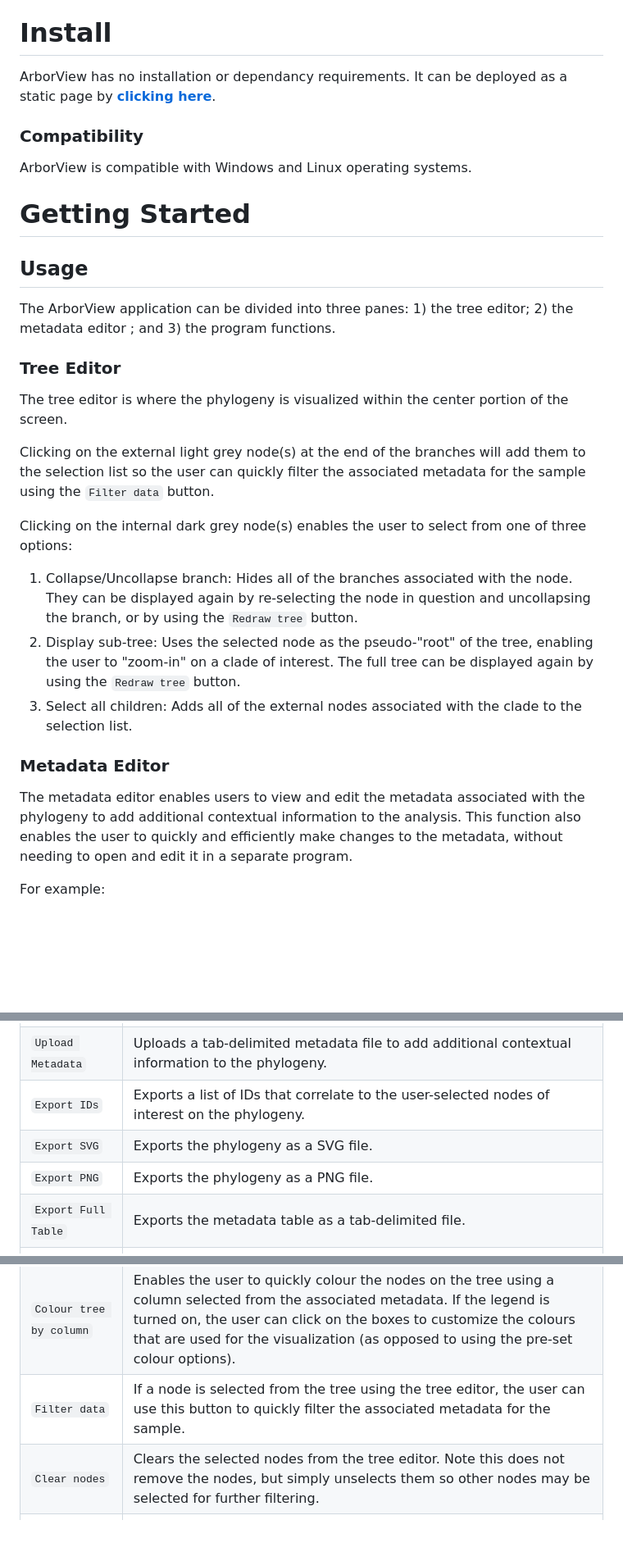
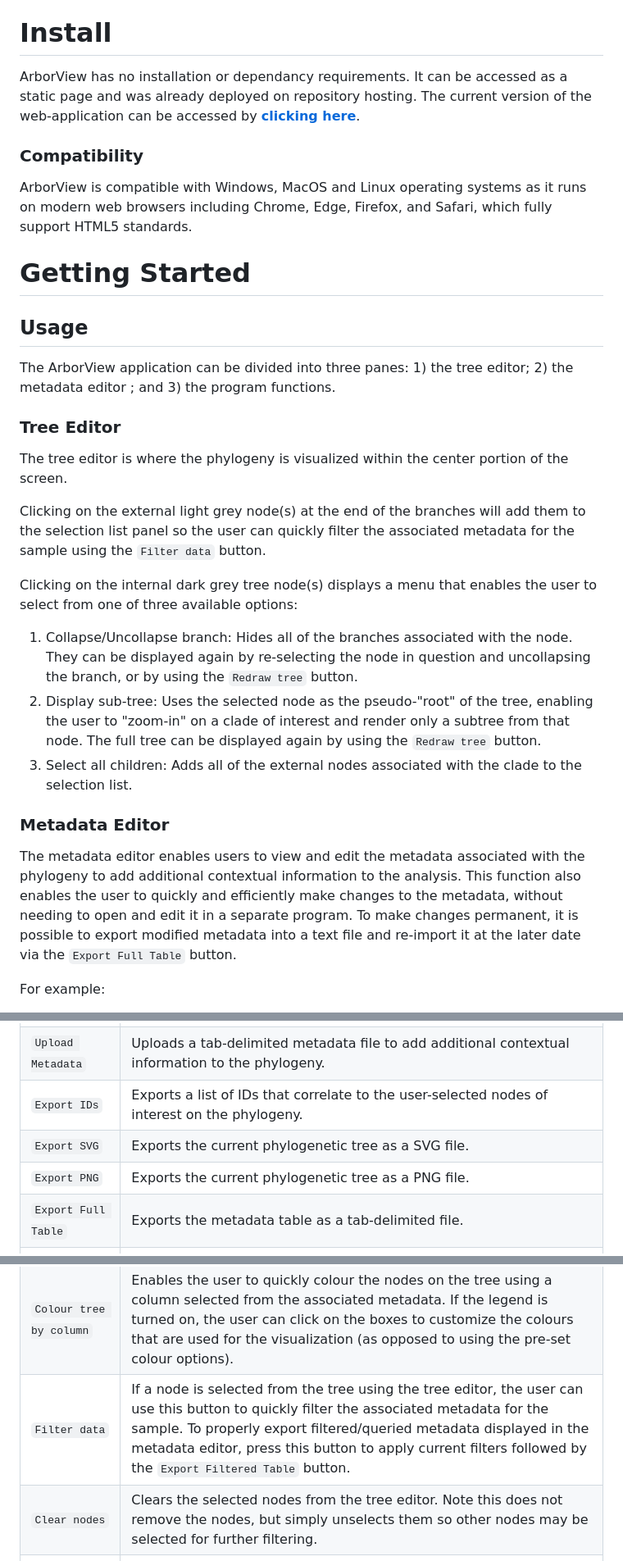
Before and after one commit to phac-nml/ArborView, a Markdown page: README.md, 3 parts joined by grey strips. Shown at 82% size. Drawn GitHub-style; blank space fills up the shorter version.

```diff
--- a/README.md
+++ b/README.md
@@ -32,11 +32,11 @@ For any questions, issues or comments please make a Github issue or reach out to
 
 # Install
 
-ArborView has no installation or dependancy requirements. It can be deployed as a static page by [**clicking here**](http://daad.pages.cscscience.ca/ArborView/).
+ArborView has no installation or dependancy requirements. It can be accessed as a static page and was already deployed on repository hosting. The current version of the web-application can be accessed by [**clicking here**](http://daad.pages.cscscience.ca/ArborView/).
 
 ### Compatibility
 
-ArborView is compatible with Windows and Linux operating systems.
+ArborView is compatible with Windows, MacOS and Linux operating systems as it runs on modern web browsers including Chrome, Edge, Firefox, and Safari, which fully support HTML5 standards.
 
 # Getting Started
 
@@ -48,16 +48,16 @@ The ArborView application can be divided into three panes: 1) the tree editor; 2
 
 The tree editor is where the phylogeny is visualized within the center portion of the screen.
 
-Clicking on the external light grey node(s) at the end of the branches will add them to the selection list so the user can quickly filter the associated metadata for the sample using the `Filter data` button.
+Clicking on the external light grey node(s) at the end of the branches will add them to the selection list panel so the user can quickly filter the associated metadata for the sample using the `Filter data` button.
 
-Clicking on the internal dark grey node(s) enables the user to select from one of three options:
+Clicking on the internal dark grey tree node(s) displays a menu that enables the user to select from one of three available options:
 1) Collapse/Uncollapse branch: Hides all of the branches associated with the node. They can be displayed again by re-selecting the node in question and uncollapsing the branch, or by using the `Redraw tree` button.
-2) Display sub-tree: Uses the selected node as the pseudo-"root" of the tree, enabling the user to "zoom-in" on a clade of interest. The full tree can be displayed again by using the `Redraw tree` button.
+2) Display sub-tree: Uses the selected node as the pseudo-"root" of the tree, enabling the user to "zoom-in" on a clade of interest and render only a subtree from that node. The full tree can be displayed again by using the `Redraw tree` button.
 3) Select all children: Adds all of the external nodes associated with the clade to the selection list.
 
 ### Metadata Editor
 
-The metadata editor enables users to view and edit the metadata associated with the phylogeny to add additional contextual information to the analysis. This function also enables the user to quickly and efficiently make changes to the metadata, without needing to open and edit it in a separate program.
+The metadata editor enables users to view and edit the metadata associated with the phylogeny to add additional contextual information to the analysis. This function also enables the user to quickly and efficiently make changes to the metadata, without needing to open and edit it in a separate program. To make changes permanent, it is possible to export modified metadata into a text file and re-import it at the later date via the `Export Full Table` button.
 
 For example:
 - A phylogeny is coloured by the "National Outbreak Code" column in the associated sample metadata, and the user notices there is an unassigned sample that is clustering with a specific outbreak.
@@ -73,8 +73,8 @@ The program functions are denoted by the buttons present on the left-hand portio
 | `Upload Newick` | Uploads a Newick file formatted phylogeny for visualization. |
 | `Upload Metadata` | Uploads a tab-delimited metadata file to add additional contextual information to the phylogeny. |
 | `Export IDs` | Exports a list of IDs that correlate to the user-selected nodes of interest on the phylogeny. |
-| `Export SVG` | Exports the phylogeny as a SVG file. |
-| `Export PNG` | Exports the phylogeny as a PNG file. |
+| `Export SVG` | Exports the current phylogenetic tree as a SVG file. |
+| `Export PNG` | Exports the current phylogenetic tree as a PNG file. |
 | `Export Full Table` | Exports the metadata table as a tab-delimited file. |
 | `Export Filtered Table` | Exports the filtered metadata table as a tab-delimited file. |
 | `Redraw Tree` | Re-builds the phylogeny using the original Newick File. |
@@ -84,7 +84,7 @@ The program functions are denoted by the buttons present on the left-hand portio
 | `Legend` | If using colour coding, it shows ("on") or hides ("off") the legend. |
 | `Branch lengths` | Shows ("on") or hides ("off") the branch length values. |
 | `Colour tree by column` | Enables the user to quickly colour the nodes on the tree using a column selected from the associated metadata. If the legend is turned on, the user can click on the boxes to customize the colours that are used for the visualization (as opposed to using the pre-set colour options). |
-| `Filter data` | If a node is selected from the tree using the tree editor, the user can use this button to quickly filter the associated metadata for the sample. |
+| `Filter data` | If a node is selected from the tree using the tree editor, the user can use this button to quickly filter the associated metadata for the sample. To properly export filtered/queried metadata displayed in the metadata editor, press this button to apply current filters followed by the `Export Filtered Table` button.|
 | `Clear nodes` | Clears the selected nodes from the tree editor. Note this does not remove the nodes, but simply unselects them so other nodes may be selected for further filtering. |
 | `Clear Filters` | Enables the user to clear any filters they may have set on the tree. |
 
```
Also changed, not shown: other parts of README.md (+5 -6 lines).
